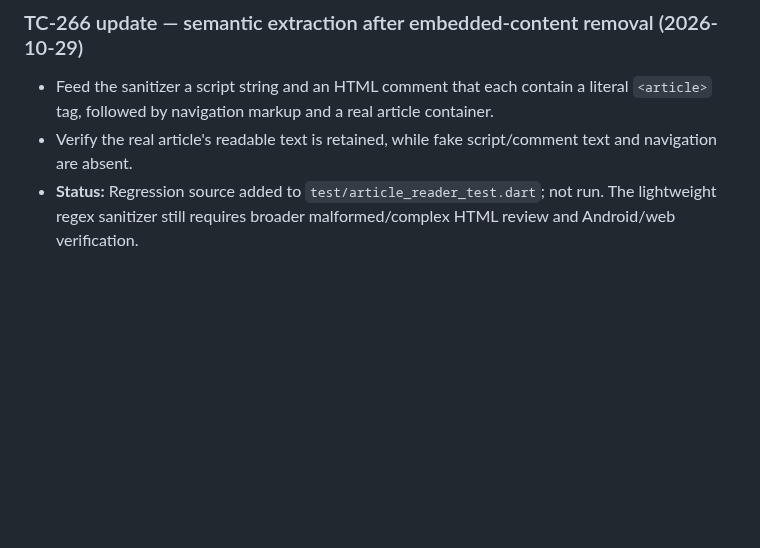
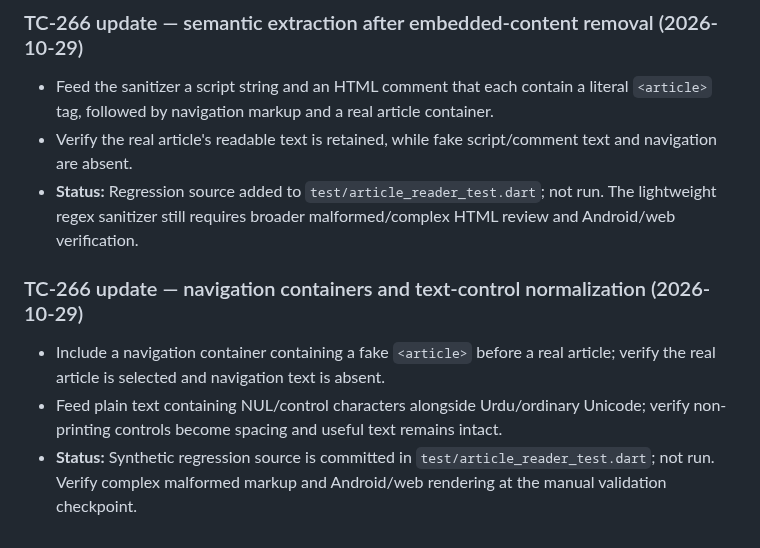
Before and after one commit to senorita-ai0/StashHive, a Markdown page: docs/test-plan.md, the part around the change. Drawn GitHub-style; blank space fills up the shorter version.

Commit message:
docs: record reader source integrity and sanitizer hardening

```diff
--- a/docs/test-plan.md
+++ b/docs/test-plan.md
@@ -2004,3 +2004,10 @@ The repository widget regression source now checks three export formats after sa
 - Feed the sanitizer a script string and an HTML comment that each contain a literal `<article>` tag, followed by navigation markup and a real article container.
 - Verify the real article's readable text is retained, while fake script/comment text and navigation are absent.
 - **Status:** Regression source added to `test/article_reader_test.dart`; not run. The lightweight regex sanitizer still requires broader malformed/complex HTML review and Android/web verification.
+
+
+### TC-266 update — navigation containers and text-control normalization (2026-10-29)
+
+- Include a navigation container containing a fake `<article>` before a real article; verify the real article is selected and navigation text is absent.
+- Feed plain text containing NUL/control characters alongside Urdu/ordinary Unicode; verify non-printing controls become spacing and useful text remains intact.
+- **Status:** Synthetic regression source is committed in `test/article_reader_test.dart`; not run. Verify complex malformed markup and Android/web rendering at the manual validation checkpoint.
```
